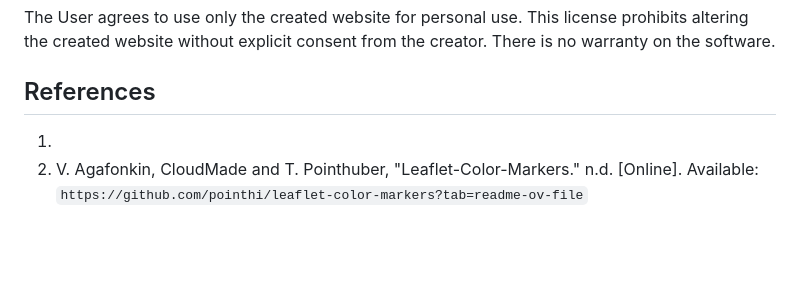
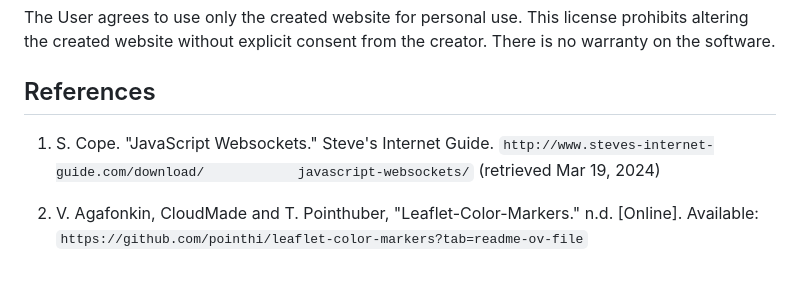
Before and after one commit to SoulfulArtist35/ENGO-651-Lab-5, a Markdown page: Readme.md, the part around the change. Rendered like a GitHub page; blank space fills up the shorter version.

```diff
--- a/Readme.md
+++ b/Readme.md
@@ -162,6 +162,7 @@ The User agrees to use only the created website for personal use. This license p
 
 ## References
 
-1.
+1. S. Cope. "JavaScript Websockets." Steve's Internet Guide. `http://www.steves-internet-guide.com/download/            javascript-websockets/` (retrieved Mar 19, 2024)
+
 2. V. Agafonkin, CloudMade and T. Pointhuber, "Leaflet-Color-Markers." n.d.
-   [Online]. Available: `https://github.com/pointhi/leaflet-color-markers?tab=readme-ov-file`
+[Online]. Available: `https://github.com/pointhi/leaflet-color-markers?tab=readme-ov-file`
```
